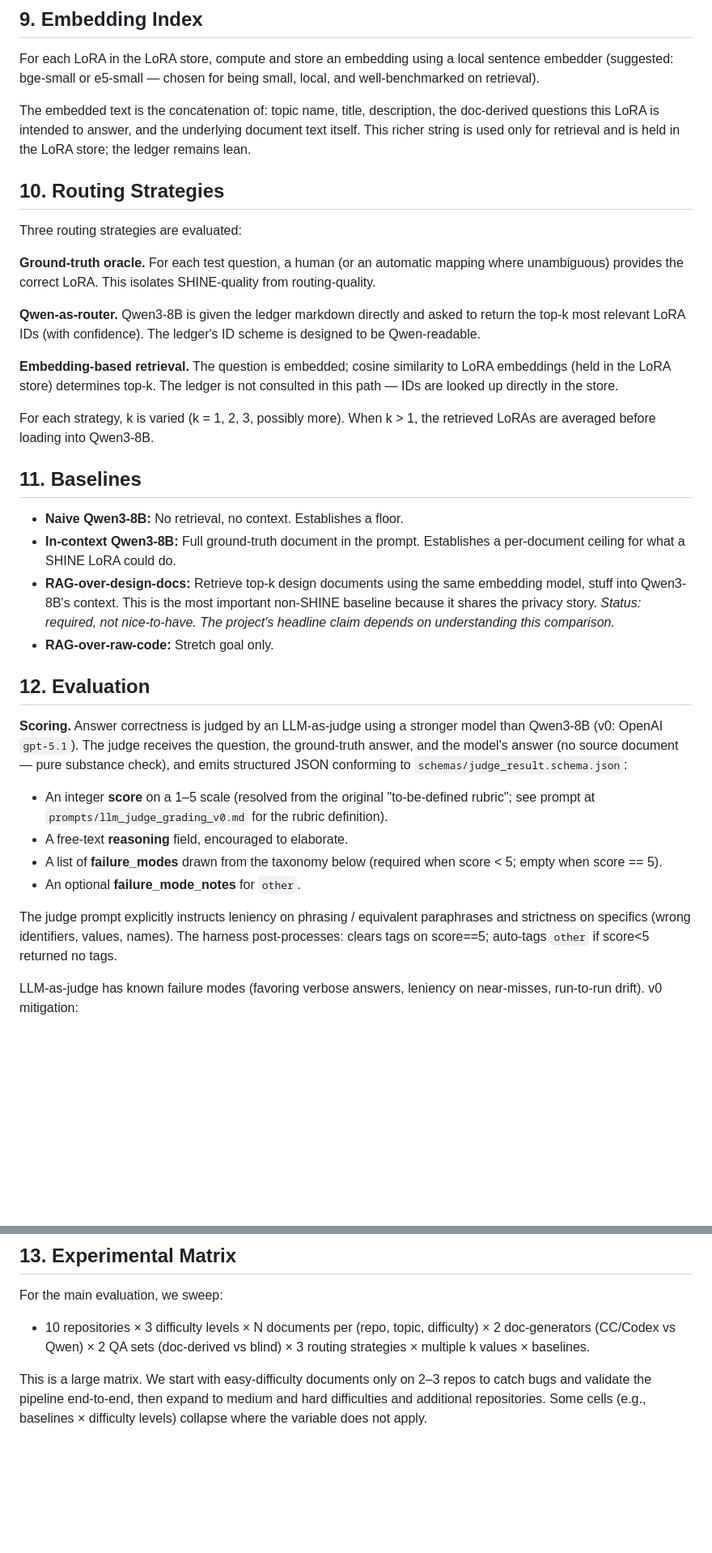
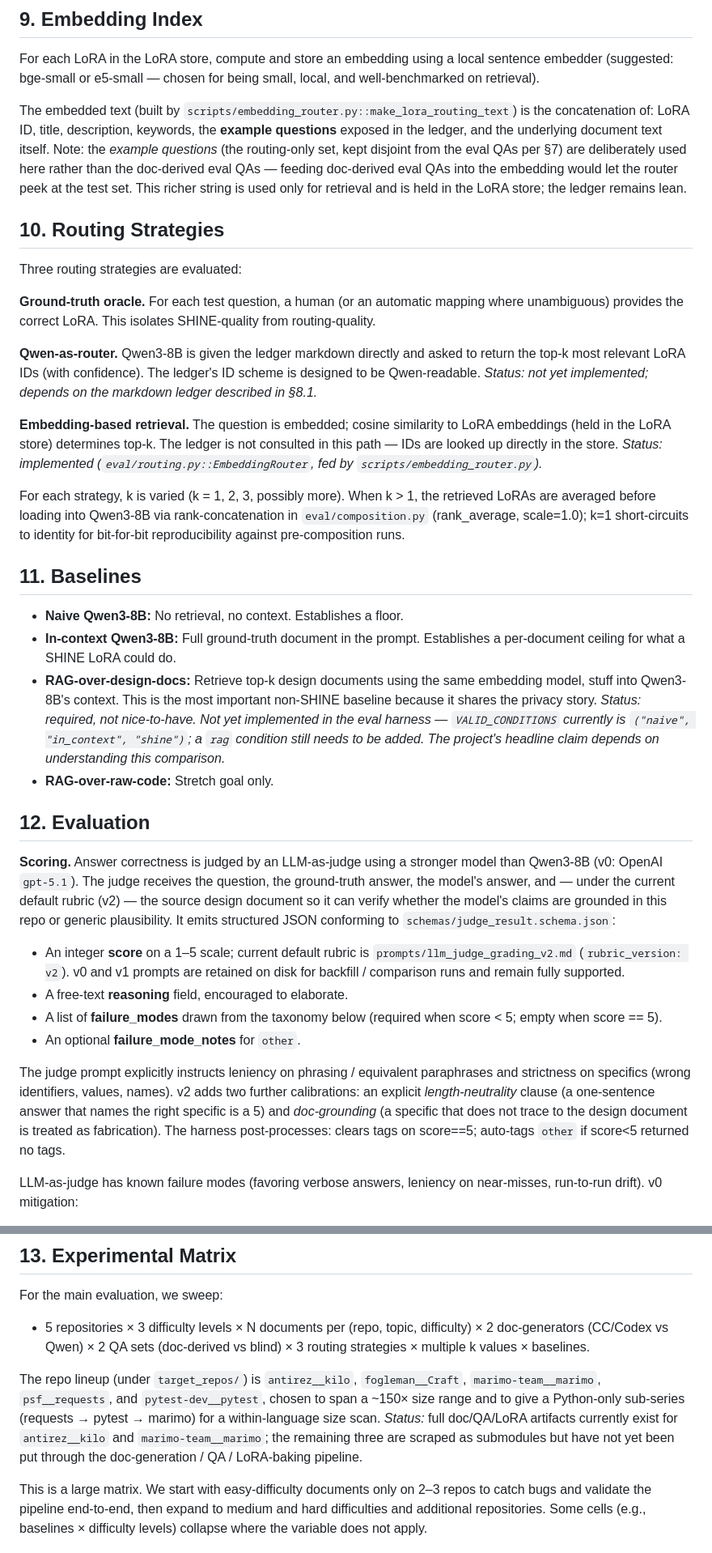
Before and after one commit to sebseager/memcoder, a Markdown page: memcoder_plan.md, 2 parts joined by grey strips. Shown at 81% size. GitHub-like rendering; blank space fills up the shorter version.

```diff
--- a/memcoder_plan.md
+++ b/memcoder_plan.md
@@ -172,7 +178,7 @@ The store is the single source of truth for any system component that needs to l
 
 For each LoRA in the LoRA store, compute and store an embedding using a local sentence embedder (suggested: bge-small or e5-small — chosen for being small, local, and well-benchmarked on retrieval).
 
-The embedded text is the concatenation of: topic name, title, description, the doc-derived questions this LoRA is intended to answer, and the underlying document text itself. This richer string is used only for retrieval and is held in the LoRA store; the ledger remains lean.
+The embedded text (built by `scripts/embedding_router.py::make_lora_routing_text`) is the concatenation of: LoRA ID, title, description, keywords, the **example questions** exposed in the ledger, and the underlying document text itself. Note: the *example questions* (the routing-only set, kept disjoint from the eval QAs per §7) are deliberately used here rather than the doc-derived eval QAs — feeding doc-derived eval QAs into the embedding would let the router peek at the test set. This richer string is used only for retrieval and is held in the LoRA store; the ledger remains lean.
 
 ## 10. Routing Strategies
 
@@ -180,28 +186,28 @@ Three routing strategies are evaluated:
 
 **Ground-truth oracle.** For each test question, a human (or an automatic mapping where unambiguous) provides the correct LoRA. This isolates SHINE-quality from routing-quality.
 
-**Qwen-as-router.** Qwen3-8B is given the ledger markdown directly and asked to return the top-k most relevant LoRA IDs (with confidence). The ledger's ID scheme is designed to be Qwen-readable.
+**Qwen-as-router.** Qwen3-8B is given the ledger markdown directly and asked to return the top-k most relevant LoRA IDs (with confidence). The ledger's ID scheme is designed to be Qwen-readable. *Status: not yet implemented; depends on the markdown ledger described in §8.1.*
 
-**Embedding-based retrieval.** The question is embedded; cosine similarity to LoRA embeddings (held in the LoRA store) determines top-k. The ledger is not consulted in this path — IDs are looked up directly in the store.
+**Embedding-based retrieval.** The question is embedded; cosine similarity to LoRA embeddings (held in the LoRA store) determines top-k. The ledger is not consulted in this path — IDs are looked up directly in the store. *Status: implemented (`eval/routing.py::EmbeddingRouter`, fed by `scripts/embedding_router.py`).*
 
-For each strategy, k is varied (k = 1, 2, 3, possibly more). When k > 1, the retrieved LoRAs are averaged before loading into Qwen3-8B.
+For each strategy, k is varied (k = 1, 2, 3, possibly more). When k > 1, the retrieved LoRAs are averaged before loading into Qwen3-8B via rank-concatenation in `eval/composition.py` (rank_average, scale=1.0); k=1 short-circuits to identity for bit-for-bit reproducibility against pre-composition runs.
 
 ## 11. Baselines
 
 - **Naive Qwen3-8B:** No retrieval, no context. Establishes a floor.
 - **In-context Qwen3-8B:** Full ground-truth document in the prompt. Establishes a per-document ceiling for what a SHINE LoRA could do.
-- **RAG-over-design-docs:** Retrieve top-k design documents using the same embedding model, stuff into Qwen3-8B's context. This is the most important non-SHINE baseline because it shares the privacy story. *Status: required, not nice-to-have. The project's headline claim depends on understanding this comparison.*
+- **RAG-over-design-docs:** Retrieve top-k design documents using the same embedding model, stuff into Qwen3-8B's context. This is the most important non-SHINE baseline because it shares the privacy story. *Status: required, not nice-to-have. Not yet implemented in the eval harness — `VALID_CONDITIONS` currently is `("naive", "in_context", "shine")`; a `rag` condition still needs to be added. The project's headline claim depends on understanding this comparison.*
 - **RAG-over-raw-code:** Stretch goal only.
 
 ## 12. Evaluation
 
-**Scoring.** Answer correctness is judged by an LLM-as-judge using a stronger model than Qwen3-8B (v0: OpenAI `gpt-5.1`). The judge receives the question, the ground-truth answer, and the model's answer (no source document — pure substance check), and emits structured JSON conforming to `schemas/judge_result.schema.json`:
-- An integer **score** on a 1–5 scale (resolved from the original "to-be-defined rubric"; see prompt at `prompts/llm_judge_grading_v0.md` for the rubric definition).
+**Scoring.** Answer correctness is judged by an LLM-as-judge using a stronger model than Qwen3-8B (v0: OpenAI `gpt-5.1`). The judge receives the question, the ground-truth answer, the model's answer, and — under the current default rubric (v2) — the source design document so it can verify whether the model's claims are grounded in this repo or generic plausibility. It emits structured JSON conforming to `schemas/judge_result.schema.json`:
+- An integer **score** on a 1–5 scale; current default rubric is `prompts/llm_judge_grading_v2.md` (`rubric_version: v2`). v0 and v1 prompts are retained on disk for backfill / comparison runs and remain fully supported.
 - A free-text **reasoning** field, encouraged to elaborate.
 - A list of **failure_modes** drawn from the taxonomy below (required when score < 5; empty when score == 5).
 - An optional **failure_mode_notes** for `other`.
 
-The judge prompt explicitly instructs leniency on phrasing / equivalent paraphrases and strictness on specifics (wrong identifiers, values, names). The harness post-processes: clears tags on score==5; auto-tags `other` if score<5 returned no tags.
+The judge prompt explicitly instructs leniency on phrasing / equivalent paraphrases and strictness on specifics (wrong identifiers, values, names). v2 adds two further calibrations: an explicit *length-neutrality* clause (a one-sentence answer that names the right specific is a 5) and *doc-grounding* (a specific that does not trace to the design document is treated as fabrication). The harness post-processes: clears tags on score==5; auto-tags `other` if score<5 returned no tags.
 
 LLM-as-judge has known failure modes (favoring verbose answers, leniency on near-misses, run-to-run drift). v0 mitigation:
 - Logging the judge's full output for spot-checking (`judgments.jsonl` row carries `judge.reasoning` and `judge.raw_response`).
@@ -245,7 +260,16 @@ those out before they reach the eval.
 ## 13. Experimental Matrix
 
 For the main evaluation, we sweep:
-- 10 repositories × 3 difficulty levels × N documents per (repo, topic, difficulty) × 2 doc-generators (CC/Codex vs Qwen) × 2 QA sets (doc-derived vs blind) × 3 routing strategies × multiple k values × baselines.
+- 5 repositories × 3 difficulty levels × N documents per (repo, topic, difficulty) × 2 doc-generators (CC/Codex vs Qwen) × 2 QA sets (doc-derived vs blind) × 3 routing strategies × multiple k values × baselines.
+
+The repo lineup (under `target_repos/`) is `antirez__kilo`,
+`fogleman__Craft`, `marimo-team__marimo`, `psf__requests`, and
+`pytest-dev__pytest`, chosen to span a ~150× size range and to give a
+Python-only sub-series (requests → pytest → marimo) for a within-language
+size scan. *Status:* full doc/QA/LoRA artifacts currently exist for
+`antirez__kilo` and `marimo-team__marimo`; the remaining three are
+scraped as submodules but have not yet been put through the
+doc-generation / QA / LoRA-baking pipeline.
 
 This is a large matrix. We start with easy-difficulty documents only on 2–3 repos to catch bugs and validate the pipeline end-to-end, then expand to medium and hard difficulties and additional repositories. Some cells (e.g., baselines × difficulty levels) collapse where the variable does not apply.
 
```
Also changed, not shown: other parts of memcoder_plan.md (+40 -19 lines).
